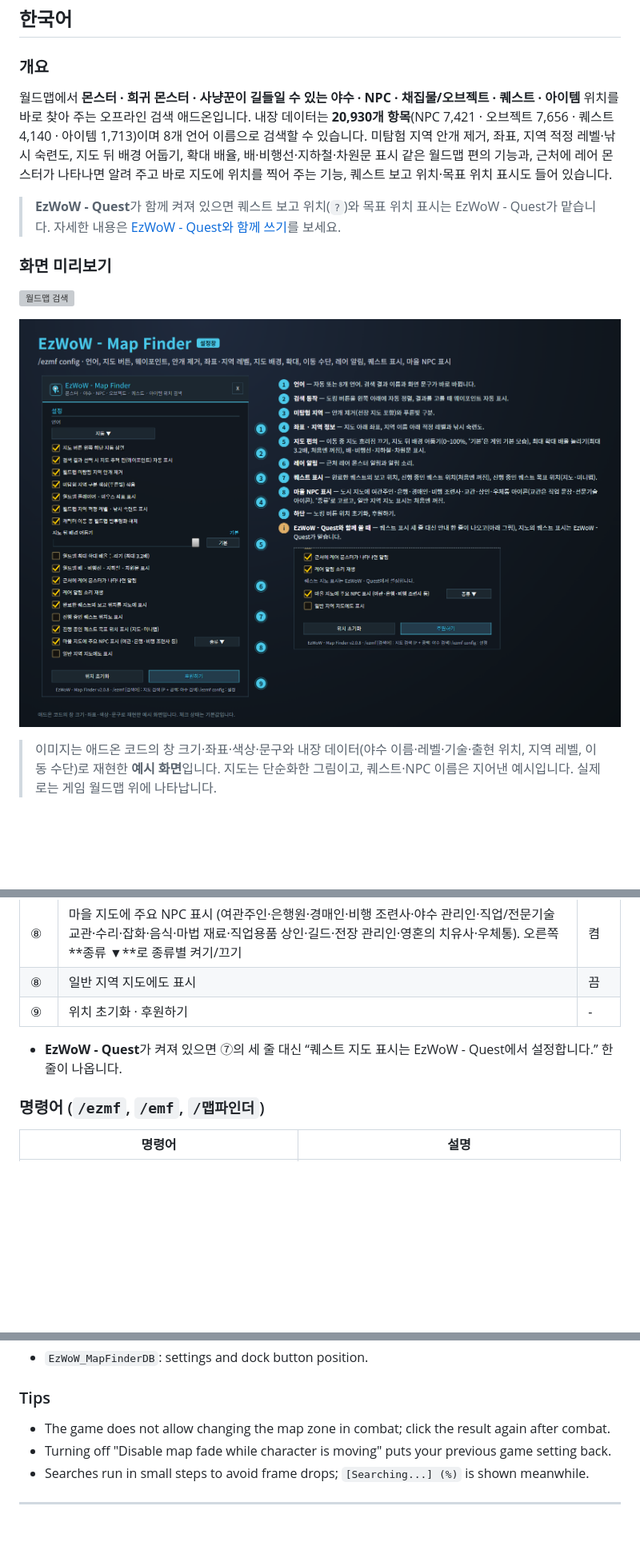
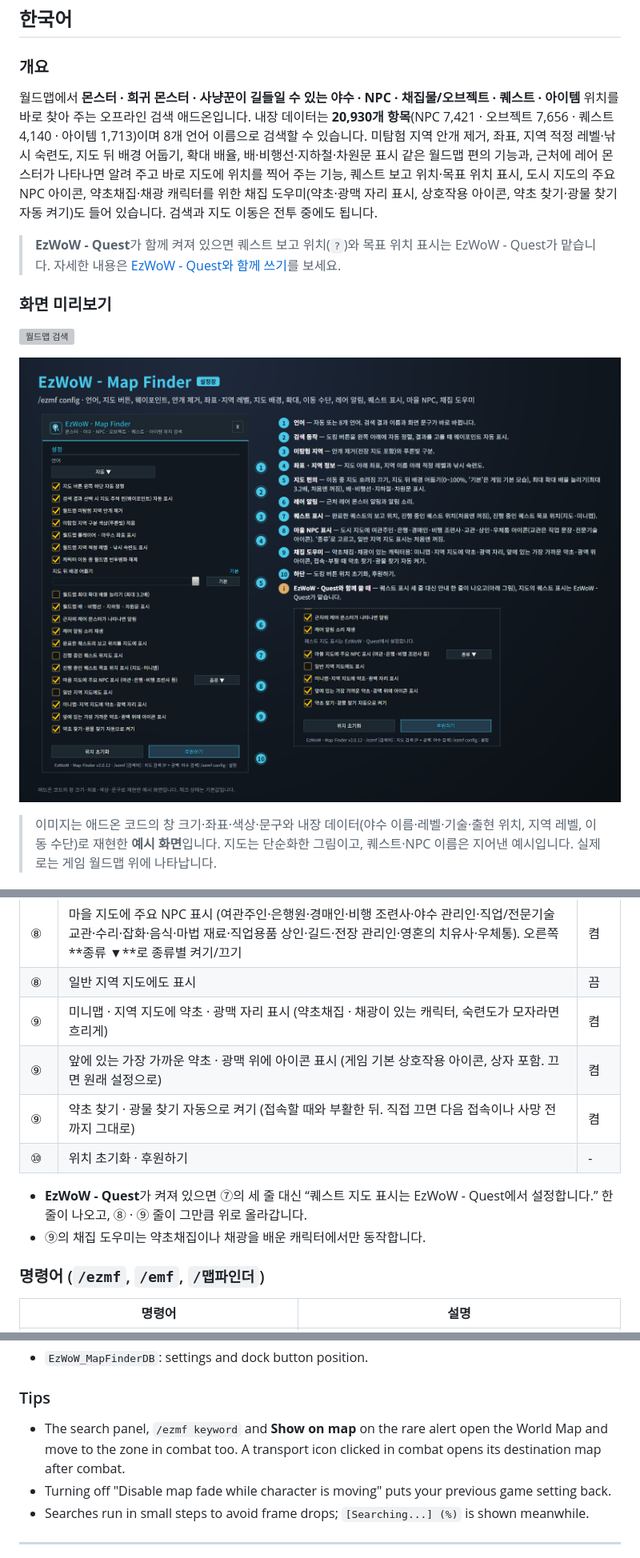
Before and after one commit to qqhrqqhr2/EzWoW-MapFinder, a Markdown page: README.md, 3 parts joined by grey strips. Shown at 80% size. GitHub-like rendering; pictures changed too: docs/images/settings_ko.png; blank space fills up the shorter version; grey boxes are pictures that could not be loaded.

```diff
--- a/README.md
+++ b/README.md
@@ -15,7 +15,7 @@ WoW Forever (`Interface: 16001`) · `/ezmf`
 
 ### 개요
 
-월드맵에서 **몬스터 · 희귀 몬스터 · 사냥꾼이 길들일 수 있는 야수 · NPC · 채집물/오브젝트 · 퀘스트 · 아이템** 위치를 바로 찾아 주는 오프라인 검색 애드온입니다. 내장 데이터는 **20,930개 항목**(NPC 7,421 · 오브젝트 7,656 · 퀘스트 4,140 · 아이템 1,713)이며 8개 언어 이름으로 검색할 수 있습니다. 미탐험 지역 안개 제거, 좌표, 지역 적정 레벨·낚시 숙련도, 지도 뒤 배경 어둡기, 확대 배율, 배·비행선·지하철·차원문 표시 같은 월드맵 편의 기능과, 근처에 레어 몬스터가 나타나면 알려 주고 바로 지도에 위치를 찍어 주는 기능, 퀘스트 보고 위치·목표 위치 표시도 들어 있습니다.
+월드맵에서 **몬스터 · 희귀 몬스터 · 사냥꾼이 길들일 수 있는 야수 · NPC · 채집물/오브젝트 · 퀘스트 · 아이템** 위치를 바로 찾아 주는 오프라인 검색 애드온입니다. 내장 데이터는 **20,930개 항목**(NPC 7,421 · 오브젝트 7,656 · 퀘스트 4,140 · 아이템 1,713)이며 8개 언어 이름으로 검색할 수 있습니다. 미탐험 지역 안개 제거, 좌표, 지역 적정 레벨·낚시 숙련도, 지도 뒤 배경 어둡기, 확대 배율, 배·비행선·지하철·차원문 표시 같은 월드맵 편의 기능과, 근처에 레어 몬스터가 나타나면 알려 주고 바로 지도에 위치를 찍어 주는 기능, 퀘스트 보고 위치·목표 위치 표시, 도시 지도의 주요 NPC 아이콘, 약초채집·채광 캐릭터를 위한 채집 도우미(약초·광맥 자리 표시, 상호작용 아이콘, 약초 찾기·광물 찾기 자동 켜기)도 들어 있습니다. 검색과 지도 이동은 전투 중에도 됩니다.
 
 > **EzWoW - Quest**가 함께 켜져 있으면 퀘스트 보고 위치(`?`)와 목표 위치 표시는 EzWoW - Quest가 맡습니다. 자세한 내용은 [EzWoW - Quest와 함께 쓰기](#ezwow---quest와-함께-쓰기)를 보세요.
 
@@ -87,9 +88,13 @@ WoW Forever (`Interface: 16001`) · `/ezmf`
 | ⑦ | 진행 중인 퀘스트 목표 위치 표시 (지도·미니맵, 퀘스트마다 다른 색 점) | 켬 |
 | ⑧ | 마을 지도에 주요 NPC 표시 (여관주인·은행원·경매인·비행 조련사·야수 관리인·직업/전문기술 교관·수리·잡화·음식·마법 재료·직업용품 상인·길드·전장 관리인·영혼의 치유사·우체통). 오른쪽 **종류 ▼**로 종류별 켜기/끄기 | 켬 |
 | ⑧ | 일반 지역 지도에도 표시 | 끔 |
-| ⑨ | 위치 초기화 · 후원하기 | - |
+| ⑨ | 미니맵 · 지역 지도에 약초 · 광맥 자리 표시 (약초채집 · 채광이 있는 캐릭터, 숙련도가 모자라면 흐리게) | 켬 |
+| ⑨ | 앞에 있는 가장 가까운 약초 · 광맥 위에 아이콘 표시 (게임 기본 상호작용 아이콘, 상자 포함. 끄면 원래 설정으로) | 켬 |
+| ⑨ | 약초 찾기 · 광물 찾기 자동으로 켜기 (접속할 때와 부활한 뒤. 직접 끄면 다음 접속이나 사망 전까지 그대로) | 켬 |
+| ⑩ | 위치 초기화 · 후원하기 | - |
 
-- **EzWoW - Quest**가 켜져 있으면 ⑦의 세 줄 대신 “퀘스트 지도 표시는 EzWoW - Quest에서 설정합니다.” 한 줄이 나옵니다.
+- **EzWoW - Quest**가 켜져 있으면 ⑦의 세 줄 대신 “퀘스트 지도 표시는 EzWoW - Quest에서 설정합니다.” 한 줄이 나오고, ⑧ · ⑨ 줄이 그만큼 위로 올라갑니다.
+- ⑨의 채집 도우미는 약초채집이나 채광을 배운 캐릭터에서만 동작합니다.
 
 ### 명령어 (`/ezmf`, `/emf`, `/맵파인더`)
 
@@ -221,7 +231,7 @@ Map Finder is an offline location search for the World Map: **monsters, rare eli
 
 ### Tips
 
-- The game does not allow changing the map zone in combat; click the result again after combat.
+- The search panel, `/ezmf keyword` and **Show on map** on the rare alert open the World Map and move to the zone in combat too. A transport icon clicked in combat opens its destination map after combat.
 - Turning off "Disable map fade while character is moving" puts your previous game setting back.
 - Searches run in small steps to avoid frame drops; `[Searching...] (%)` is shown meanwhile.
 
```
Also changed, not shown: other parts of README.md (+12 -6 lines), docs/curseforge_description.md (+22 -8 lines), docs/images/settings_en.png, docs/images/ui_en.png, 2 other files.
